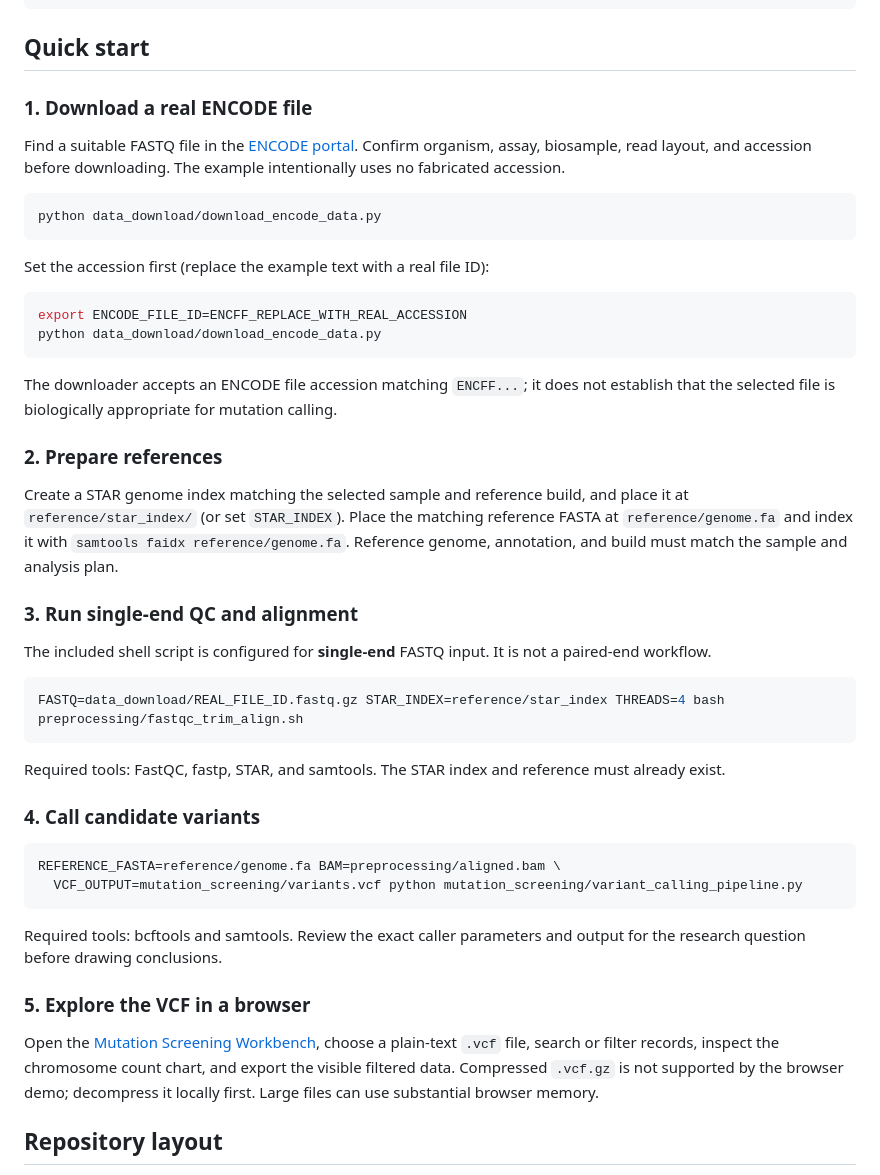
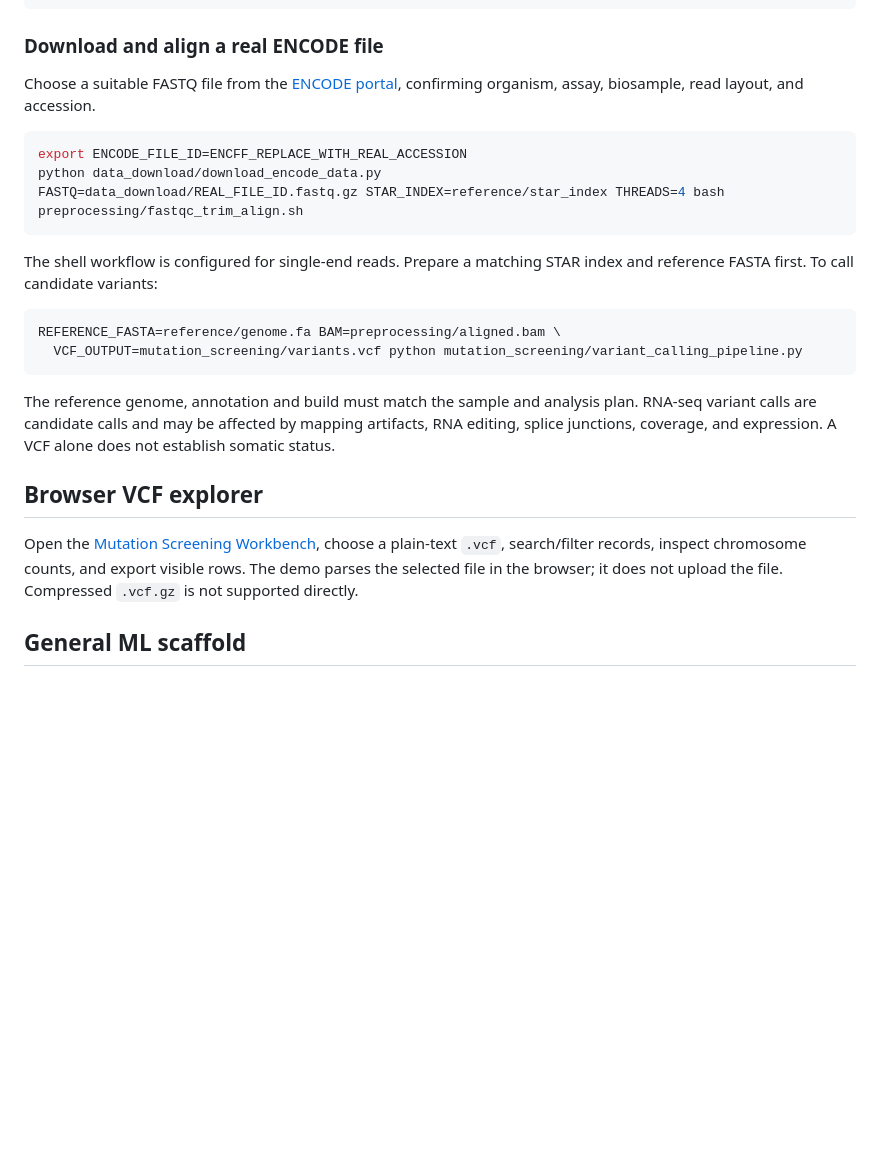
Before and after one commit to Gitsiba/mutation_screening_ml, a Markdown page: README.md, the part around one of its changes. Rendered like a GitHub page; blank space fills up the shorter version.

````diff
--- a/README.md
+++ b/README.md
@@ -39,51 +55,28 @@ Reference FASTA + index ------------------+
                               Browser VCF exploration
 ```
 
-## Quick start
+### Download and align a real ENCODE file
 
-### 1. Download a real ENCODE file
-
-Find a suitable FASTQ file in the [ENCODE portal](https://www.encodeproject.org/). Confirm organism, assay, biosample, read layout, and accession before downloading. The example intentionally uses no fabricated accession.
-
-```bash
-python data_download/download_encode_data.py
-```
-
-Set the accession first (replace the example text with a real file ID):
+Choose a suitable FASTQ file from the [ENCODE portal](https://www.encodeproject.org/), confirming organism, assay, biosample, read layout, and accession.
 
 ```bash
 export ENCODE_FILE_ID=ENCFF_REPLACE_WITH_REAL_ACCESSION
 python data_download/download_encode_data.py
-```
-
-The downloader accepts an ENCODE file accession matching `ENCFF...`; it does not establish that the selected file is biologically appropriate for mutation calling.
-
-### 2. Prepare references
-
-Create a STAR genome index matching the selected sample and reference build, and place it at `reference/star_index/` (or set `STAR_INDEX`). Place the matching reference FASTA at `reference/genome.fa` and index it with `samtools faidx reference/genome.fa`. Reference genome, annotation, and build must match the sample and analysis plan.
-
-### 3. Run single-end QC and alignment
-
-The included shell script is configured for **single-end** FASTQ input. It is not a paired-end workflow.
-
-```bash
 FASTQ=data_download/REAL_FILE_ID.fastq.gz STAR_INDEX=reference/star_index THREADS=4 bash preprocessing/fastqc_trim_align.sh
 ```
 
-Required tools: FastQC, fastp, STAR, and samtools. The STAR index and reference must already exist.
-
-### 4. Call candidate variants
+The shell workflow is configured for single-end reads. Prepare a matching STAR index and reference FASTA first. To call candidate variants:
 
 ```bash
 REFERENCE_FASTA=reference/genome.fa BAM=preprocessing/aligned.bam \
   VCF_OUTPUT=mutation_screening/variants.vcf python mutation_screening/variant_calling_pipeline.py
 ```
 
-Required tools: bcftools and samtools. Review the exact caller parameters and output for the research question before drawing conclusions.
+The reference genome, annotation and build must match the sample and analysis plan. RNA-seq variant calls are candidate calls and may be affected by mapping artifacts, RNA editing, splice junctions, coverage, and expression. A VCF alone does not establish somatic status.
 
-### 5. Explore the VCF in a browser
+## Browser VCF explorer
 
-Open the [Mutation Screening Workbench](https://gitsiba.github.io/mutation_screening_ml/), choose a plain-text `.vcf` file, search or filter records, inspect the chromosome count chart, and export the visible filtered data. Compressed `.vcf.gz` is not supported by the browser demo; decompress it locally first. Large files can use substantial browser memory.
+Open the [Mutation Screening Workbench](https://gitsiba.github.io/mutation_screening_ml/), choose a plain-text `.vcf`, search/filter records, inspect chromosome counts, and export visible rows. The demo parses the selected file in the browser; it does not upload the file. Compressed `.vcf.gz` is not supported directly.
 
-## Repository layout
+## General ML scaffold
 
````
Also changed, not shown: other parts of README.md (+35 -47 lines).
